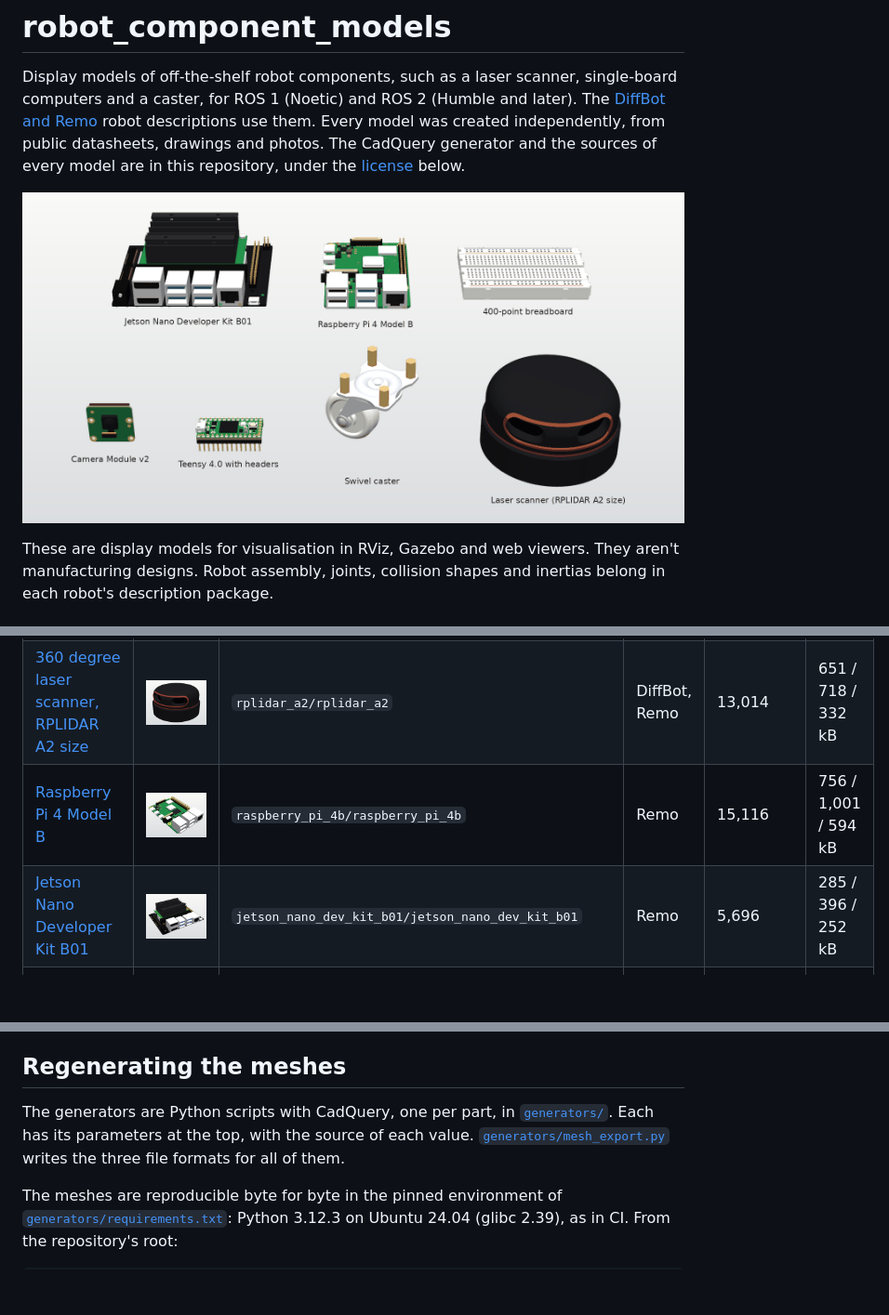
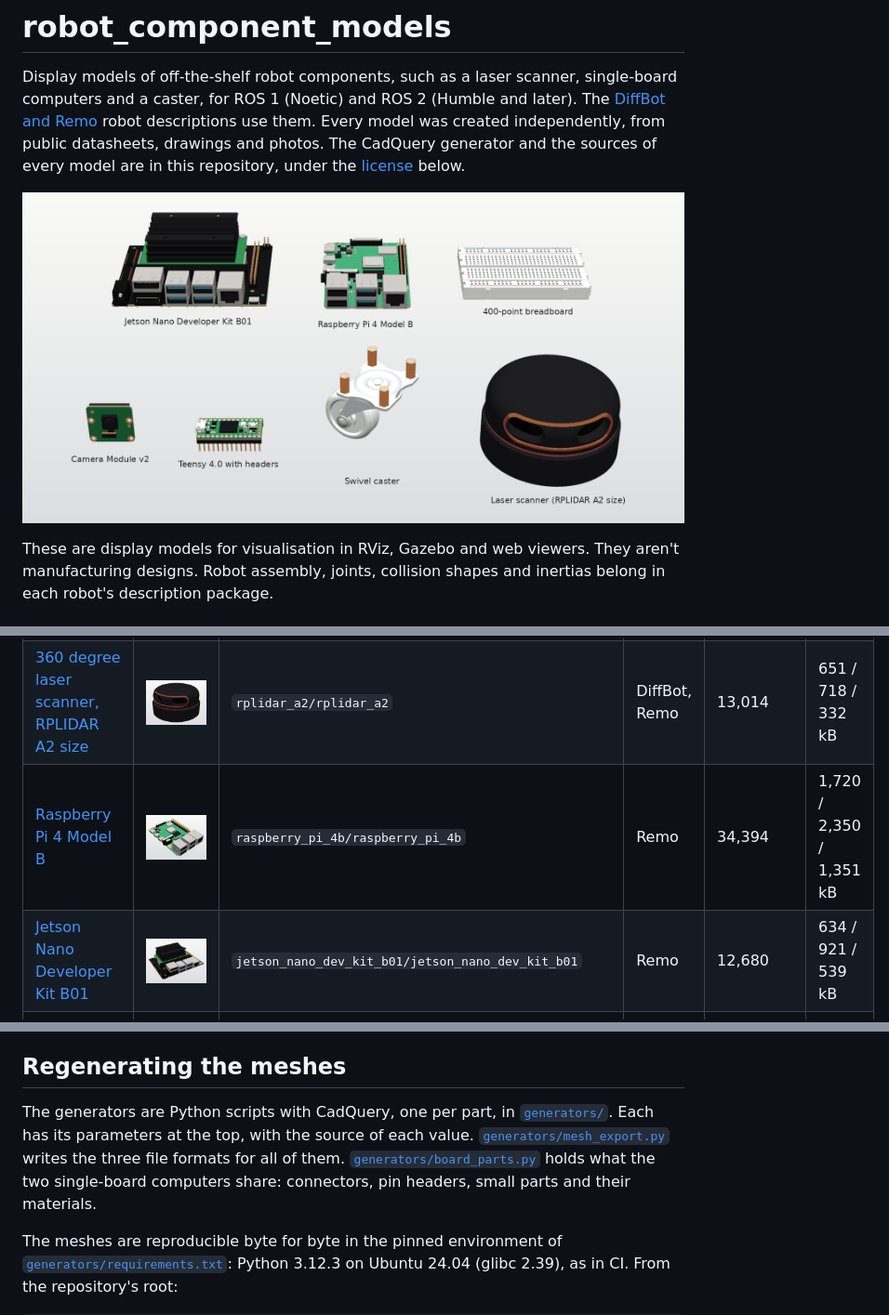
Before and after one commit to ros-mobile-robots/robot_component_models, a Markdown page: README.md, 3 parts joined by grey strips. Shown at 93% size. Drawn GitHub-style; pictures changed too: docs/images/all_parts.png, docs/images/jetson_nano_dev_kit_b01.png, docs/images/raspberry_pi_4b.png; blank space fills up the shorter version.

```diff
--- a/README.md
+++ b/README.md
@@ -14,8 +14,8 @@ These are display models for visualisation in RViz, Gazebo and web viewers. They
 |---|---|---|---|---|---|
 | [Swivel caster with a 30 mm wheel](provenance/swivel_caster_30mm.md) | <img src="docs/images/swivel_caster_30mm.png" width="200" alt="Swivel caster"> | `swivel_caster_30mm/swivel_caster_30mm_base`<br>`swivel_caster_30mm/swivel_caster_30mm_wheel_support`<br>`swivel_caster_30mm/swivel_caster_30mm_wheel` | DiffBot | 9,820<br>6,592<br>5,572 | 491 / 499 / 232 kB<br>330 / 337 / 153 kB<br>279 / 272 / 121 kB |
 | [360 degree laser scanner, RPLIDAR A2 size](provenance/rplidar_a2.md) | <img src="docs/images/rplidar_a2.png" width="200" alt="Laser scanner"> | `rplidar_a2/rplidar_a2` | DiffBot, Remo | 13,014 | 651 / 718 / 332 kB |
-| [Raspberry Pi 4 Model B](provenance/raspberry_pi_4b.md) | <img src="docs/images/raspberry_pi_4b.png" width="200" alt="Raspberry Pi 4 Model B"> | `raspberry_pi_4b/raspberry_pi_4b` | Remo | 15,116 | 756 / 1,001 / 594 kB |
-| [Jetson Nano Developer Kit B01](provenance/jetson_nano_dev_kit_b01.md) | <img src="docs/images/jetson_nano_dev_kit_b01.png" width="200" alt="Jetson Nano Developer Kit"> | `jetson_nano_dev_kit_b01/jetson_nano_dev_kit_b01` | Remo | 5,696 | 285 / 396 / 252 kB |
+| [Raspberry Pi 4 Model B](provenance/raspberry_pi_4b.md) | <img src="docs/images/raspberry_pi_4b.png" width="200" alt="Raspberry Pi 4 Model B"> | `raspberry_pi_4b/raspberry_pi_4b` | Remo | 34,394 | 1,720 / 2,350 / 1,351 kB |
+| [Jetson Nano Developer Kit B01](provenance/jetson_nano_dev_kit_b01.md) | <img src="docs/images/jetson_nano_dev_kit_b01.png" width="200" alt="Jetson Nano Developer Kit"> | `jetson_nano_dev_kit_b01/jetson_nano_dev_kit_b01` | Remo | 12,680 | 634 / 921 / 539 kB |
 | [Teensy 4.0 with two 14-pin headers](provenance/teensy_4_0.md) | <img src="docs/images/teensy_4_0.png" width="200" alt="Teensy 4.0"> | `teensy_4_0/teensy_4_0` | Remo | 25,520 | 1,276 / 1,650 / 900 kB |
 | [400-point solderless breadboard](provenance/breadboard_400_point.md) | <img src="docs/images/breadboard_400_point.png" width="200" alt="Breadboard"> | `breadboard_400_point/breadboard_400_point` | Remo | 6,768 | 338 / 428 / 290 kB |
 | [Raspberry Pi Camera Module v2](provenance/raspberry_pi_camera_v2.md) | <img src="docs/images/raspberry_pi_camera_v2.png" width="200" alt="Camera Module v2"> | `raspberry_pi_camera_v2/raspberry_pi_camera_v2` | Remo | 2,976 | 149 / 209 / 117 kB |
@@ -94,7 +94,7 @@ The version follows [Semantic Versioning](https://semver.org): the first number
 
 ## Regenerating the meshes
 
-The generators are Python scripts with CadQuery, one per part, in [`generators/`](generators/). Each has its parameters at the top, with the source of each value. [`generators/mesh_export.py`](generators/mesh_export.py) writes the three file formats for all of them.
+The generators are Python scripts with CadQuery, one per part, in [`generators/`](generators/). Each has its parameters at the top, with the source of each value. [`generators/mesh_export.py`](generators/mesh_export.py) writes the three file formats for all of them. [`generators/board_parts.py`](generators/board_parts.py) holds what the two single-board computers share: connectors, pin headers, small parts and their materials.
 
 The meshes are reproducible byte for byte in the pinned environment of [`generators/requirements.txt`](generators/requirements.txt): Python 3.12.3 on Ubuntu 24.04 (glibc 2.39), as in CI. From the repository's root:
 
```
Also changed, not shown: provenance/jetson_nano_dev_kit_b01.md (+9 -5 lines), provenance/raspberry_pi_4b.md (+10 -7 lines), 12 other files.
